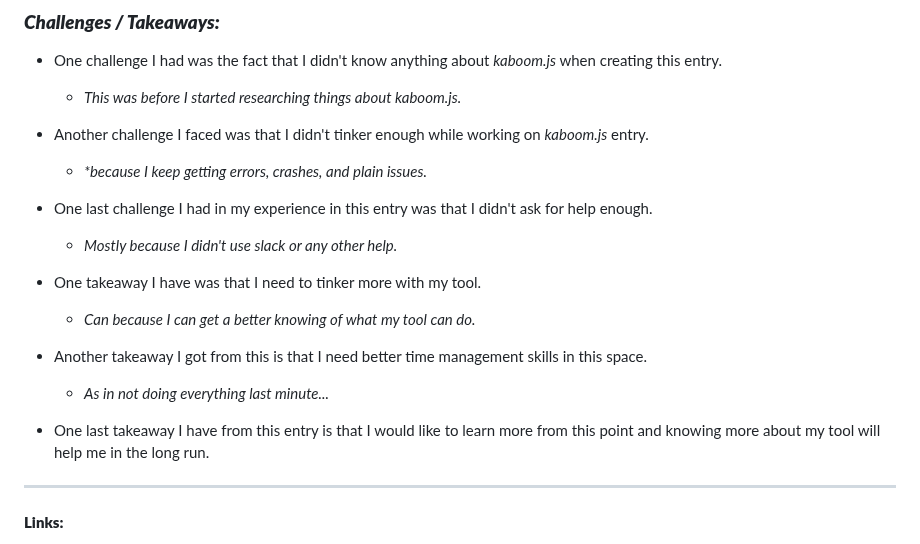
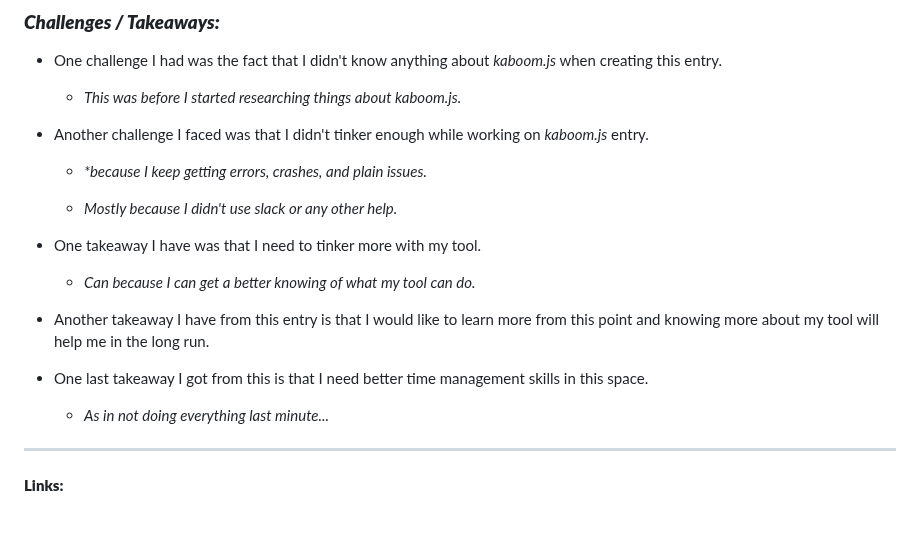
Before and after one commit to nayere6342/sep11-freedom-project, a Markdown page: blog/entry03.md, the part around the change. Drawn GitHub-style; blank space fills up the shorter version.

```diff
--- a/blog/entry03.md
+++ b/blog/entry03.md
@@ -361,18 +361,20 @@ First part of the code fully loads all the assets. Then it gets the texture for
 	* _This was before I started researching things about kaboom.js._
 
 * Another challenge I faced was that I didn't tinker enough while working on _kaboom.js_ entry.
+
 	* _*because I keep getting errors, crashes, and plain issues._
 
-* One last challenge I had in my experience in this entry was that I didn't ask for help enough.
 	* _Mostly because I didn't use slack or any other help._
 
 * One takeaway I have was that I need to tinker more with my tool.
 	* _Can because I can get a better knowing of what my tool can do._
 
-* Another takeaway I got from this is that I need better time management skills in this space.
+* Another takeaway I have from this entry is that I would like to learn more from this point and knowing more about my tool will help me in the long run.
+
+* One last takeaway I got from this is that I need better time management skills in this space.
 	* _As in not doing everything last minute..._
 
-* One last takeaway I have from this entry is that I would like to learn more from this point and knowing more about my tool will help me in the long run.
+
 
 
 
```
